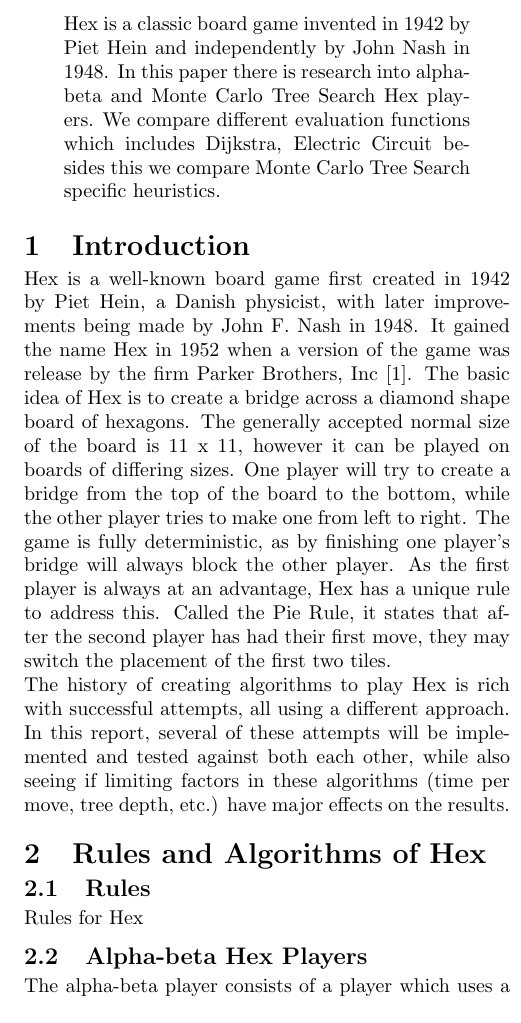
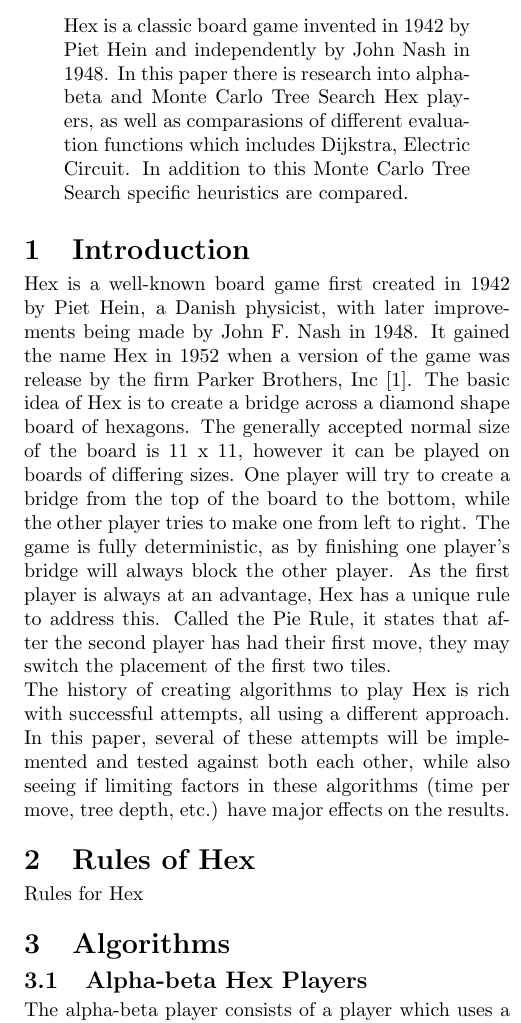
Before and after one commit to nikvaessen/dke-boardgame, a LaTeX document (report/group_5_report.tex): part of one column of page 1 of 3, cut so that both start at the same text. Compiled offline with pdfLaTeX.

Commit message:
Better english now
changed some parts of the abstract and intro, as well as changing the layout of the rules/algorithm part

```diff
--- a/report/group_5_report.tex
+++ b/report/group_5_report.tex
@@ -17,18 +17,20 @@
 \maketitle
 
 \begin{abstract}
- Hex is a classic board game invented in 1942 by Piet Hein and independently by John Nash in 1948. In this paper there is research into alpha-beta  and Monte Carlo Tree Search Hex players. We compare different evaluation functions which includes Dijkstra, Electric Circuit besides this we compare Monte Carlo Tree Search specific heuristics.
+ Hex is a classic board game invented in 1942 by Piet Hein and independently by John Nash in 1948. In this paper there is research into alpha-beta and Monte Carlo Tree Search Hex players, as well as comparasions of different evaluation functions which includes Dijkstra, Electric Circuit. In addition to this Monte Carlo Tree Search specific heuristics are compared.
 \end{abstract}
 
 \section{Introduction}
 Hex is a well-known board game first created in 1942 by Piet Hein, a Danish physicist, with later improvements being made by John F. Nash in 1948. It gained the name Hex in 1952 when a version of the game was release by the firm Parker Brothers, Inc \cite{gardener1959hex}. The basic idea of Hex is to create a bridge across a diamond shape board of hexagons. The generally accepted normal size of the board is 11 x 11, however it can be played on boards of differing sizes. One player will try to create a bridge from the top of the board to the bottom, while the other player tries to make one from left to right. The game is fully deterministic, as by finishing one player’s bridge will always block the other player. As the first player is always at an advantage, Hex has a unique rule to address this. Called the Pie Rule, it states that after the second player has had their first move, they may switch the placement of the first two tiles.\\
-The history of creating algorithms to play Hex is rich with successful attempts, all using a different approach. In this report, several of these attempts will be implemented and tested against both each other, while also seeing if limiting factors in these algorithms (time per move, tree depth, etc.) have major effects on the results.
+The history of creating algorithms to play Hex is rich with successful attempts, all using a different approach. In this paper, several of these attempts will be implemented and tested against both each other, while also seeing if limiting factors in these algorithms (time per move, tree depth, etc.) have major effects on the results.
 
 
 
-\section{Rules and Algorithms of Hex}
-\subsection{Rules}
+\section{Rules of Hex}
 Rules for Hex
+
+\section{Algorithms}
+
 \subsection{Alpha-beta Hex Players}
 The alpha-beta player consists of a player which uses a minimax game tree and applies $\alpha - \beta$ pruning as it builds the tree.
 % cite Artificial Intelligence: A Modern approach
```
